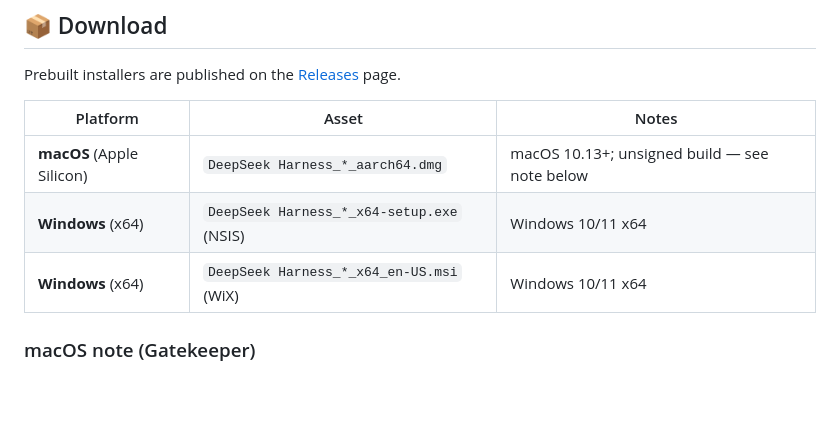
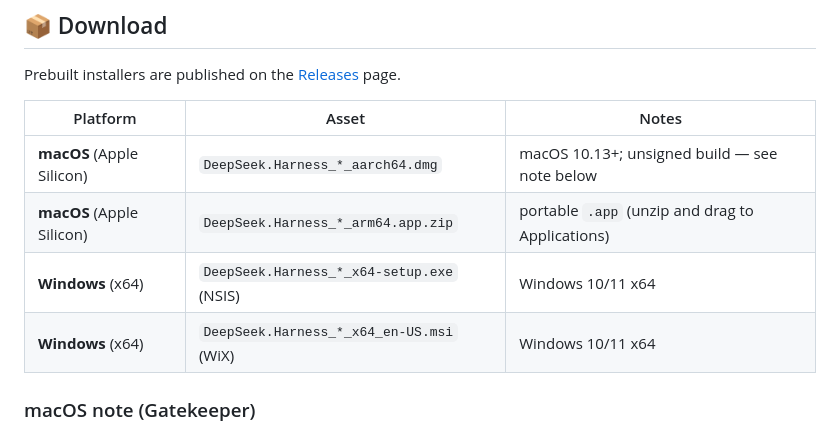
Before and after one commit to geminiai19811-jpg/dsh-desktop, a Markdown page: README.md, the part around the change. Rendered like a GitHub page; blank space fills up the shorter version.

```diff
--- a/README.md
+++ b/README.md
@@ -33,9 +33,10 @@ Prebuilt installers are published on the [Releases](https://github.com/xingj404-
 
 | Platform | Asset | Notes |
 | --- | --- | --- |
-| **macOS** (Apple Silicon) | `DeepSeek Harness_*_aarch64.dmg` | macOS 10.13+; unsigned build — see note below |
-| **Windows** (x64) | `DeepSeek Harness_*_x64-setup.exe` (NSIS) | Windows 10/11 x64 |
-| **Windows** (x64) | `DeepSeek Harness_*_x64_en-US.msi` (WiX) | Windows 10/11 x64 |
+| **macOS** (Apple Silicon) | `DeepSeek.Harness_*_aarch64.dmg` | macOS 10.13+; unsigned build — see note below |
+| **macOS** (Apple Silicon) | `DeepSeek.Harness_*_arm64.app.zip` | portable `.app` (unzip and drag to Applications) |
+| **Windows** (x64) | `DeepSeek.Harness_*_x64-setup.exe` (NSIS) | Windows 10/11 x64 |
+| **Windows** (x64) | `DeepSeek.Harness_*_x64_en-US.msi` (WiX) | Windows 10/11 x64 |
 
 ### macOS note (Gatekeeper)
 
```
Also changed, not shown: README.zh-CN.md (+4 -3 lines).
